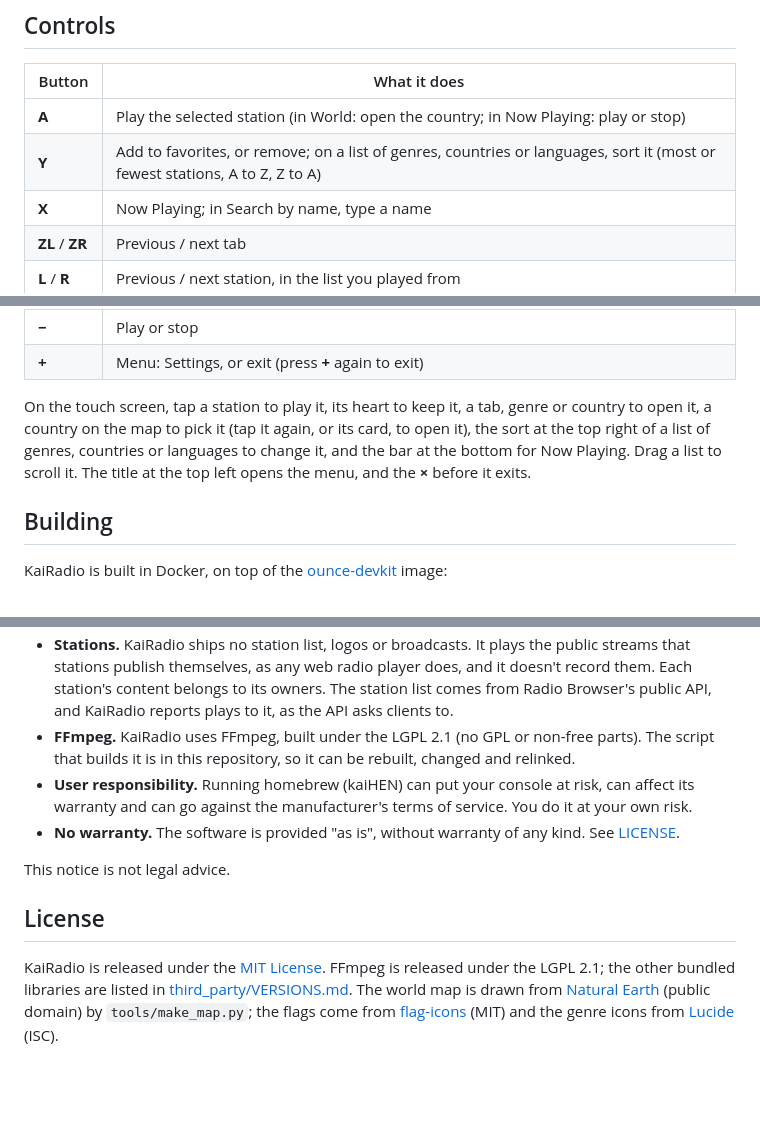
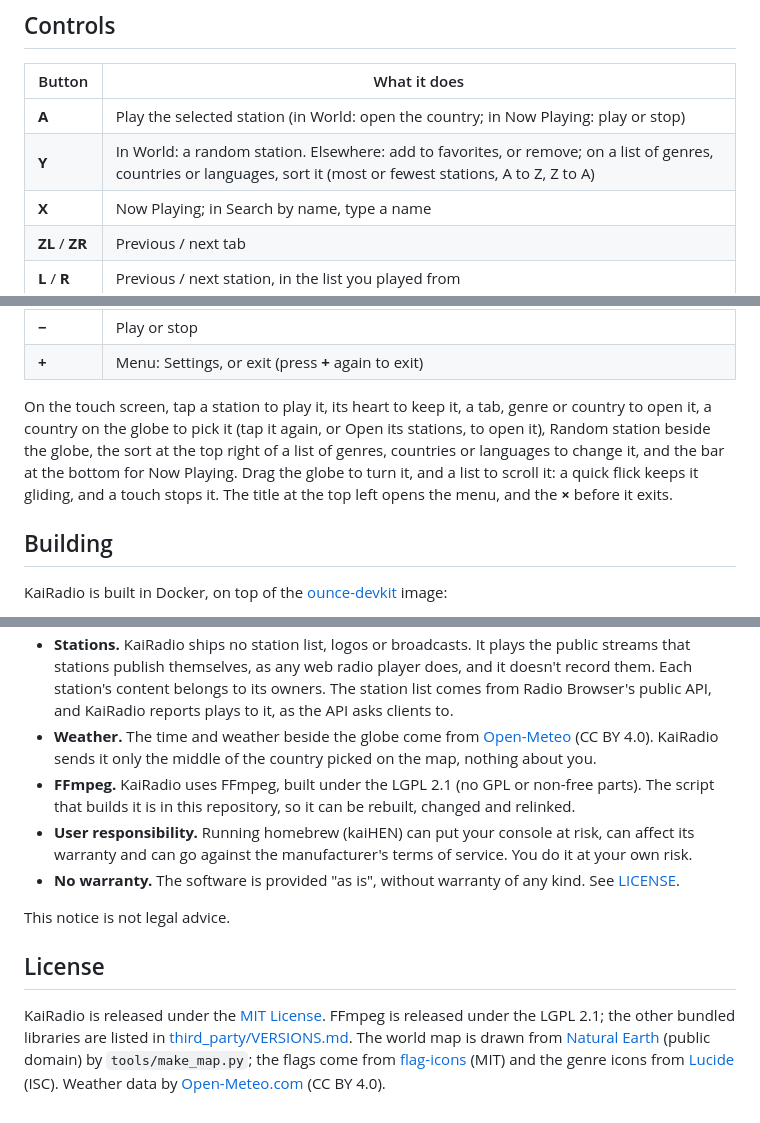
Before and after one commit to mizuiroame/kairadio, a Markdown page: README.md, 3 parts joined by grey strips. Rendered like a GitHub page; blank space fills up the shorter version.

```diff
--- a/README.md
+++ b/README.md
@@ -91,7 +96,7 @@ can delete it once everything is there).
 | Button | What it does |
 |--------|--------------|
 | **A** | Play the selected station (in World: open the country; in Now Playing: play or stop) |
-| **Y** | Add to favorites, or remove; on a list of genres, countries or languages, sort it (most or fewest stations, A to Z, Z to A) |
+| **Y** | In World: a random station. Elsewhere: add to favorites, or remove; on a list of genres, countries or languages, sort it (most or fewest stations, A to Z, Z to A) |
 | **X** | Now Playing; in Search by name, type a name |
 | **ZL** / **ZR** | Previous / next tab |
 | **L** / **R** | Previous / next station, in the list you played from |
@@ -102,10 +107,11 @@ can delete it once everything is there).
 | **+** | Menu: Settings, or exit (press **+** again to exit) |
 
 On the touch screen, tap a station to play it, its heart to keep it, a tab,
-genre or country to open it, a country on the map to pick it (tap it again,
-or its card, to open it), the sort at the top right of a list of genres,
+genre or country to open it, a country on the globe to pick it (tap it again,
+or Open its stations, to open it), Random station beside the globe, the sort at the top right of a list of genres,
 countries or languages to change it, and the bar at the bottom for Now Playing. Drag
-a list to scroll it. The title at the top left opens the menu, and the **×**
+the globe to turn it, and a list to scroll it: a quick flick keeps it gliding, and a
+touch stops it. The title at the top left opens the menu, and the **×**
 before it exits.
 
 ## Building
@@ -143,6 +149,9 @@ While a station plays, KaiRadio writes how the audio output keeps up to
   does, and it doesn't record them. Each station's content belongs to its
   owners. The station list comes from Radio Browser's public API, and KaiRadio
   reports plays to it, as the API asks clients to.
+- **Weather.** The time and weather beside the globe come from
+  [Open-Meteo](https://open-meteo.com/) (CC BY 4.0). KaiRadio sends it only
+  the middle of the country picked on the map, nothing about you.
 - **FFmpeg.** KaiRadio uses FFmpeg, built under the LGPL 2.1 (no GPL or
   non-free parts). The script that builds it is in this repository, so it can
   be rebuilt, changed and relinked.
@@ -162,4 +171,5 @@ under the LGPL 2.1; the other bundled libraries are listed in
 from [Natural Earth](https://www.naturalearthdata.com/) (public domain) by
 `tools/make_map.py`; the flags come from
 [flag-icons](https://github.com/lipis/flag-icons) (MIT) and the genre icons
-from [Lucide](https://lucide.dev/) (ISC).
+from [Lucide](https://lucide.dev/) (ISC). Weather data by
+[Open-Meteo.com](https://open-meteo.com/) (CC BY 4.0).
```
Also changed, not shown: other parts of README.md (+10 -5 lines), docs/screenshots/settings.png, docs/screenshots/world.png, 3 other files.
